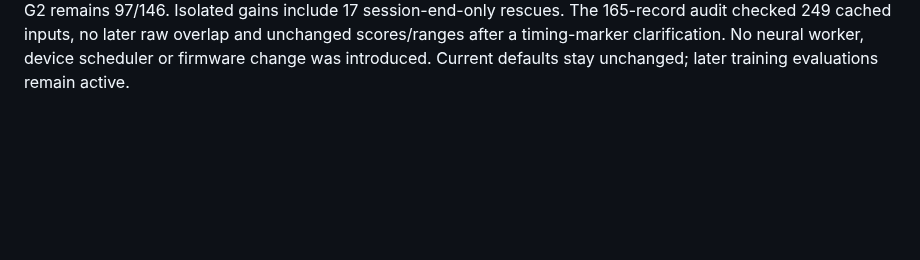
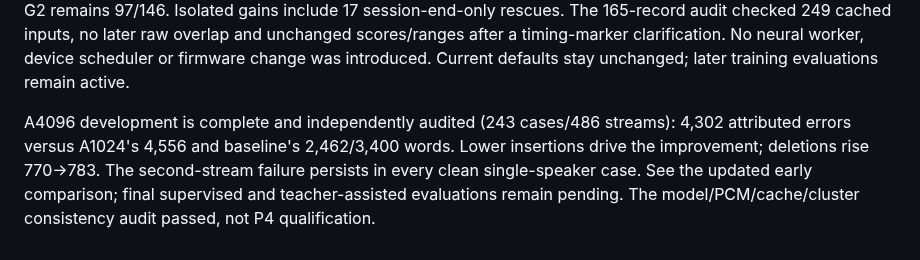
Before and after one commit to CadenGithubB/HardwareOne_Speech_To_Text, a Markdown page: docs/STT_PRODUCT_HANDOFF.md, the part around the change. Rendered like a GitHub page; blank space fills up the shorter version.

Commit message:
Add audited supervised midpoint comparison

```diff
--- a/docs/STT_PRODUCT_HANDOFF.md
+++ b/docs/STT_PRODUCT_HANDOFF.md
@@ -1742,3 +1742,5 @@ Reference caveat added to the early comparison: 11/16 reserved AMI headset utter
 The known-source development control is complete and audited: 886 global profile-attributed errors versus the mixture baseline's 2,462/3,400 words; clean LibriSpeech two-speaker oracle errors 151 versus 1,359/1,722 words. The audit verifies the control really supplies padded individual PCM sources, not separator outputs. This is an ideal-input diagnostic showing separation headroom, not a deployable model or proven P4 gain. Source/headset reference caveats remain disclosed. Later checkpoint evaluation is active.
 
 A separate [additive rescue routing replay](STT_RESCUE_ROUTING_AB.md) completed 163 cases and two continuous sequences using cached recognition outputs. It preserves baseline job samples/publication times and admits disjoint quiet rescues after a causal pre-roll/live-candidate guard. All release/read/loud/overlap text stays unchanged; background output rises 4→16 words, so it fails the prospective gate. Constructed P4 errors improve 88→74/146 words; actual continuous G2 remains 97/146. Isolated gains include 17 session-end-only rescues. The 165-record audit checked 249 cached inputs, no later raw overlap and unchanged scores/ranges after a timing-marker clarification. No neural worker, device scheduler or firmware change was introduced. Current defaults stay unchanged; later training evaluations remain active.
+
+A4096 development is complete and independently audited (243 cases/486 streams): 4,302 attributed errors versus A1024's 4,556 and baseline's 2,462/3,400 words. Lower insertions drive the improvement; deletions rise 770→783. The second-stream failure persists in every clean single-speaker case. See the updated early comparison; final supervised and teacher-assisted evaluations remain pending. The model/PCM/cache/cluster consistency audit passed, not P4 qualification.
```
Also changed, not shown: docs/STT_EARLY_SEPARATOR_COMPARISON.md (+25 -23 lines).
